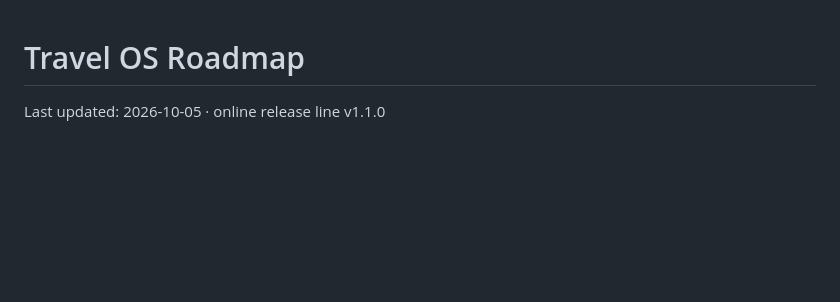
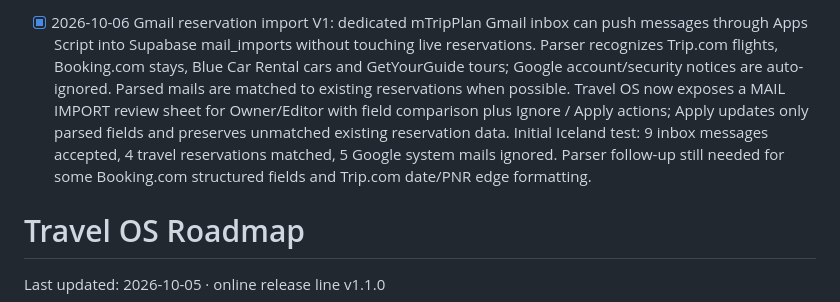
Before and after one commit to mimikux/travel-os, a Markdown page: TRAVEL-OS-ROADMAP.md, the part around the change. Drawn GitHub-style; blank space fills up the shorter version.

Commit message:
Document Gmail reservation import V1

```diff
--- a/TRAVEL-OS-ROADMAP.md
+++ b/TRAVEL-OS-ROADMAP.md
@@ -1,3 +1,5 @@
+- [x] 2026-10-06 Gmail reservation import V1: dedicated mTripPlan Gmail inbox can push messages through Apps Script into Supabase mail_imports without touching live reservations. Parser recognizes Trip.com flights, Booking.com stays, Blue Car Rental cars and GetYourGuide tours; Google account/security notices are auto-ignored. Parsed mails are matched to existing reservations when possible. Travel OS now exposes a MAIL IMPORT review sheet for Owner/Editor with field comparison plus Ignore / Apply actions; Apply updates only parsed fields and preserves unmatched existing reservation data. Initial Iceland test: 9 inbox messages accepted, 4 travel reservations matched, 5 Google system mails ignored. Parser follow-up still needed for some Booking.com structured fields and Trip.com date/PNR edge formatting.
+
 # Travel OS Roadmap
 
 Last updated: 2026-10-05 · online release line v1.1.0
```
